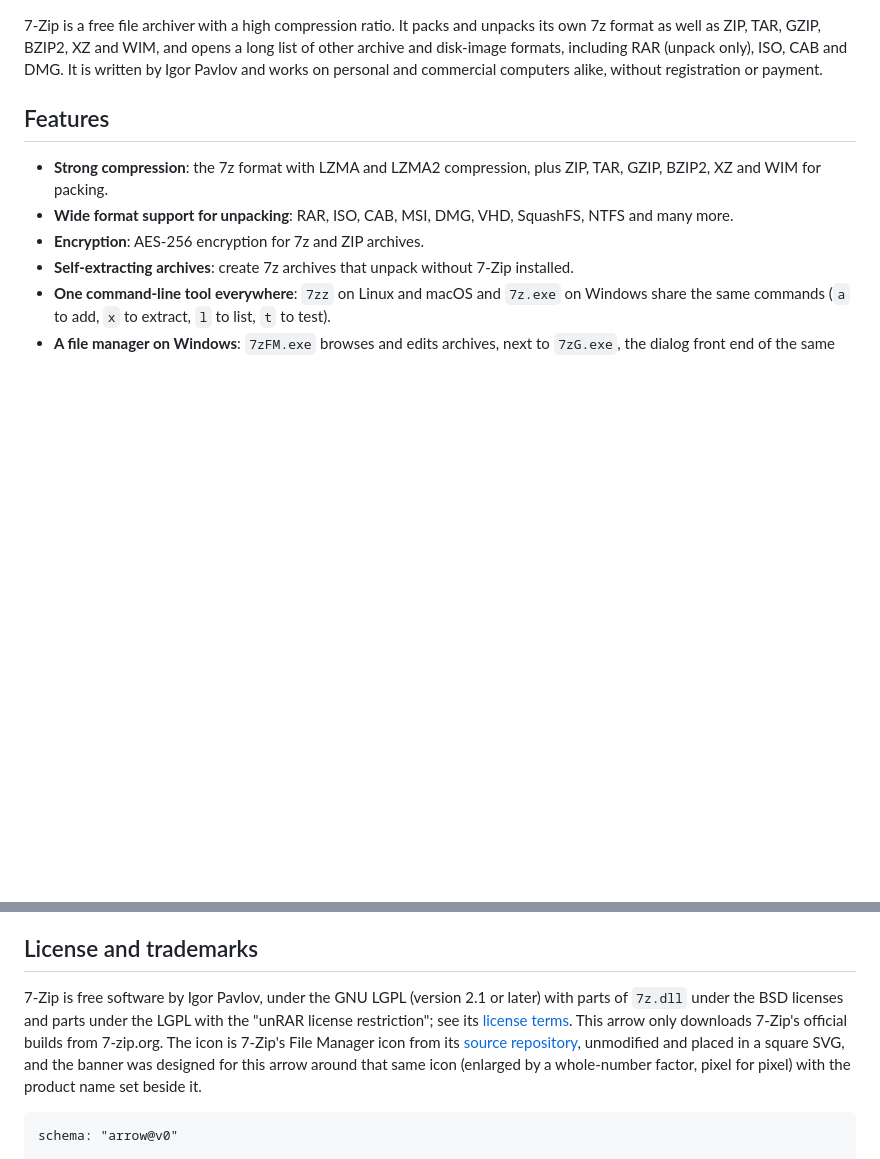
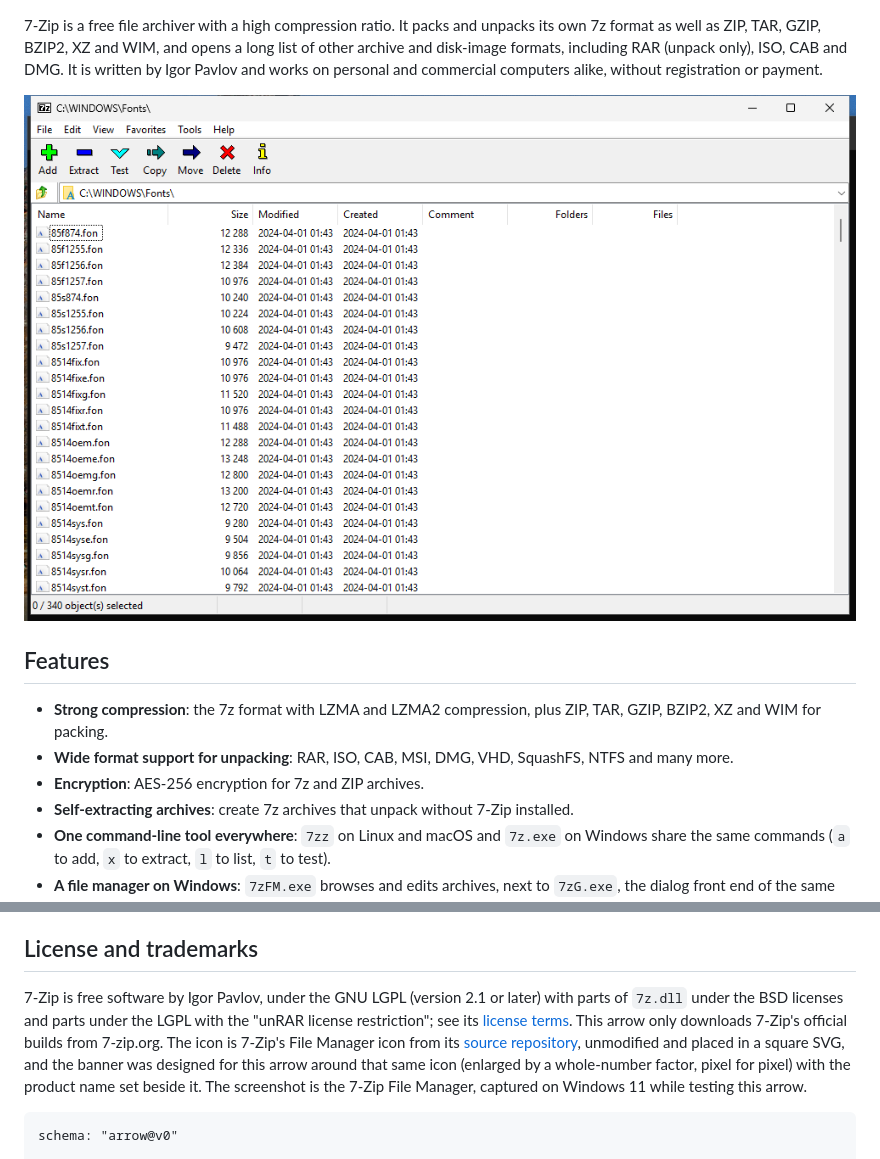
Before and after one commit to rabbytesoftware/quiver.essentials, a Markdown page: apps/7zip.md, 2 parts joined by grey strips. Rendered like a GitHub page; pictures changed too: media/7zip/screenshots/file-manager.png (added); blank space fills up the shorter version.

Commit message:
docs(7zip): add a real File Manager screenshot
Co-Authored-By: Claude Sonnet 5.5 <noreply@anthropic.com>

````diff
--- a/apps/7zip.md
+++ b/apps/7zip.md
@@ -1,4 +1,6 @@
 7-Zip is a free file archiver with a high compression ratio. It packs and unpacks its own 7z format as well as ZIP, TAR, GZIP, BZIP2, XZ and WIM, and opens a long list of other archive and disk-image formats, including RAR (unpack only), ISO, CAB and DMG. It is written by Igor Pavlov and works on personal and commercial computers alike, without registration or payment.
+
+![7-Zip File Manager on Windows](https://raw.githubusercontent.com/rabbytesoftware/quiver.essentials/master/media/7zip/screenshots/file-manager.png)
 
 ## Features
 
@@ -37,7 +39,7 @@ Run `quiver path setup` once so your shell finds `~/.quiver/bin` (Linux and macO
 
 ## License and trademarks
 
-7-Zip is free software by Igor Pavlov, under the GNU LGPL (version 2.1 or later) with parts of `7z.dll` under the BSD licenses and parts under the LGPL with the "unRAR license restriction"; see its [license terms](https://www.7-zip.org/license.txt). This arrow only downloads 7-Zip's official builds from 7-zip.org. The icon is 7-Zip's File Manager icon from its [source repository](https://github.com/ip7z/7zip), unmodified and placed in a square SVG, and the banner was designed for this arrow around that same icon (enlarged by a whole-number factor, pixel for pixel) with the product name set beside it.
+7-Zip is free software by Igor Pavlov, under the GNU LGPL (version 2.1 or later) with parts of `7z.dll` under the BSD licenses and parts under the LGPL with the "unRAR license restriction"; see its [license terms](https://www.7-zip.org/license.txt). This arrow only downloads 7-Zip's official builds from 7-zip.org. The icon is 7-Zip's File Manager icon from its [source repository](https://github.com/ip7z/7zip), unmodified and placed in a square SVG, and the banner was designed for this arrow around that same icon (enlarged by a whole-number factor, pixel for pixel) with the product name set beside it. The screenshot is the 7-Zip File Manager, captured on Windows 11 while testing this arrow.
 
 ```arrow
 schema: "arrow@v0"
````
